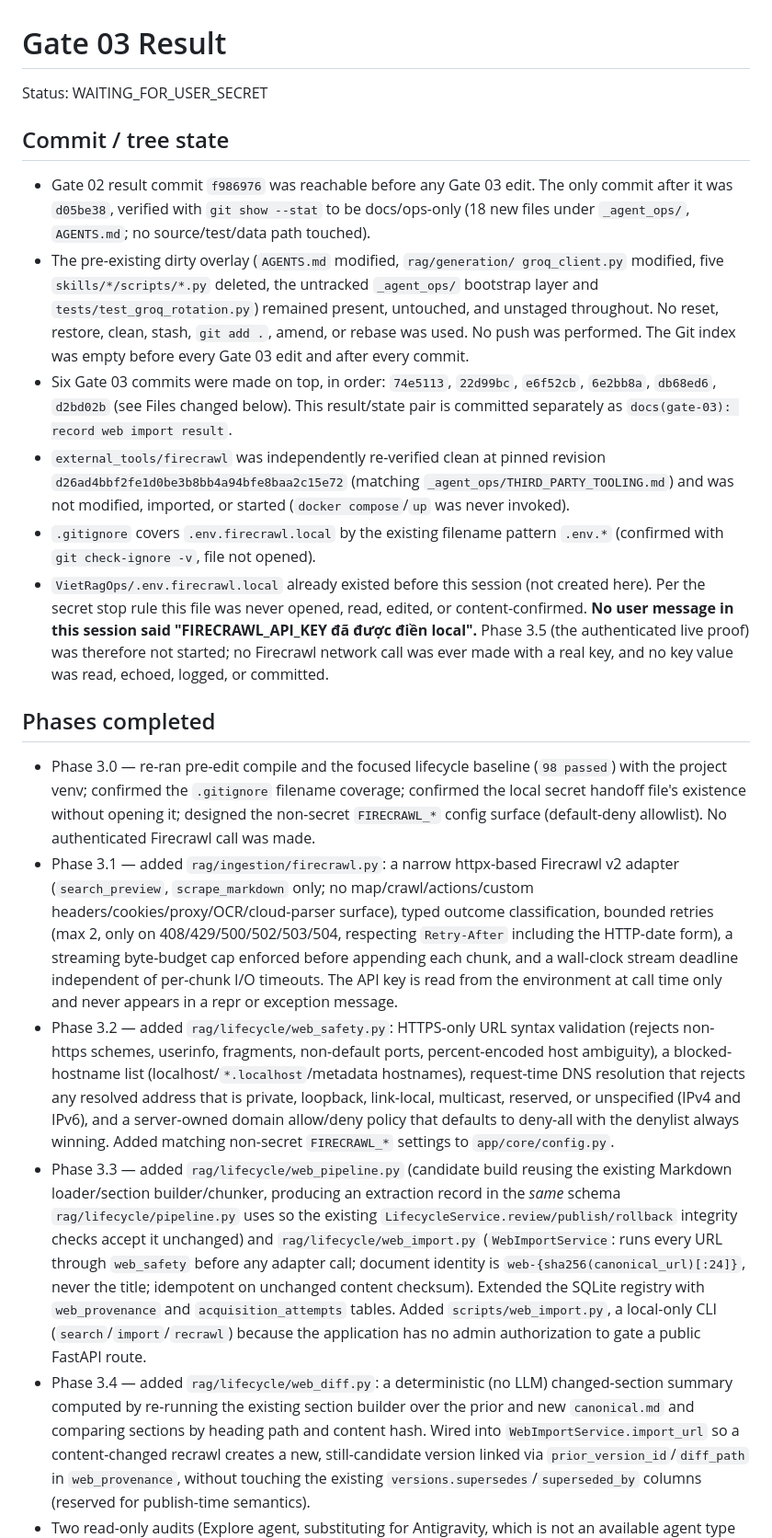
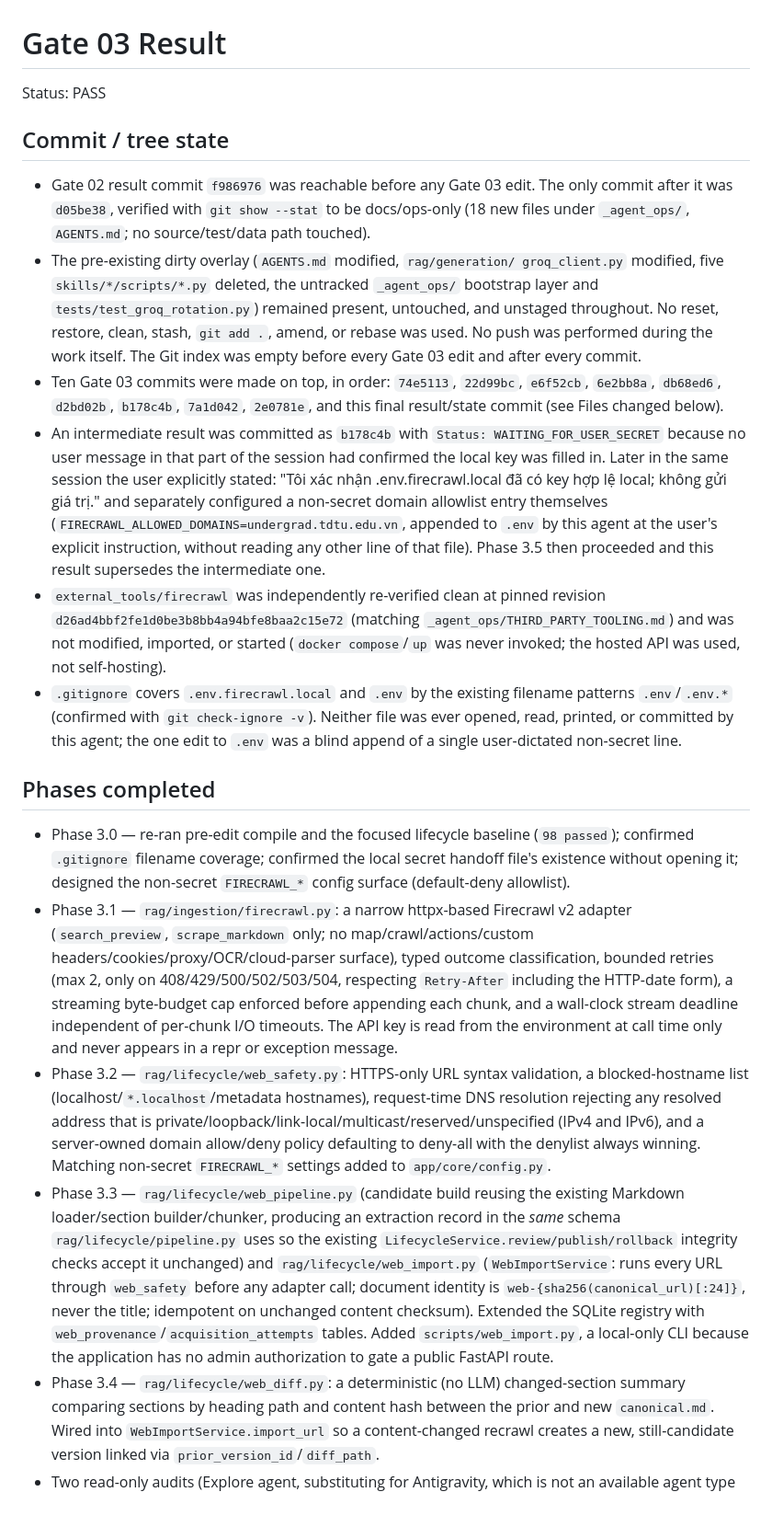
Before and after one commit to Dat071104/vietragops, a Markdown page: gates/results/GATE_03_RESULT.md, the part around one of its changes. Shown at 92% size. Drawn GitHub-style; blank space fills up the shorter version.

```diff
--- a/gates/results/GATE_03_RESULT.md
+++ b/gates/results/GATE_03_RESULT.md
@@ -1,6 +1,6 @@
 # Gate 03 Result
 
-Status: WAITING_FOR_USER_SECRET
+Status: PASS
 
 ## Commit / tree state
 
@@ -13,70 +13,69 @@ Status: WAITING_FOR_USER_SECRET
   untracked `_agent_ops/` bootstrap layer and `tests/test_groq_rotation.py`)
   remained present, untouched, and unstaged throughout. No reset, restore,
   clean, stash, `git add .`, amend, or rebase was used. No push was
-  performed. The Git index was empty before every Gate 03 edit and after
-  every commit.
-- Six Gate 03 commits were made on top, in order: `74e5113`, `22d99bc`,
-  `e6f52cb`, `6e2bb8a`, `db68ed6`, `d2bd02b` (see Files changed below).
-  This result/state pair is committed separately as
-  `docs(gate-03): record web import result`.
-- `external_tools/firecrawl` was independently re-verified clean at pinned
-  revision `d26ad4bbf2fe1d0be3b8bb4a94bfe8baa2c15e72` (matching
+  performed during the work itself. The Git index was empty before every
+  Gate 03 edit and after every commit.
+- Ten Gate 03 commits were made on top, in order: `74e5113`, `22d99bc`,
+  `e6f52cb`, `6e2bb8a`, `db68ed6`, `d2bd02b`, `b178c4b`, `7a1d042`,
+  `2e0781e`, and this final result/state commit (see Files changed below).
+- An intermediate result was committed as `b178c4b` with
+  `Status: WAITING_FOR_USER_SECRET` because no user message in that part
+  of the session had confirmed the local key was filled in. Later in the
+  same session the user explicitly stated: "Tôi xác nhận
+  .env.firecrawl.local đã có key hợp lệ local; không gửi giá trị." and
+  separately configured a non-secret domain allowlist entry themselves
+  (`FIRECRAWL_ALLOWED_DOMAINS=undergrad.tdtu.edu.vn`, appended to `.env`
+  by this agent at the user's explicit instruction, without reading any
+  other line of that file). Phase 3.5 then proceeded and this result
+  supersedes the intermediate one.
+- `external_tools/firecrawl` was independently re-verified clean at
+  pinned revision `d26ad4bbf2fe1d0be3b8bb4a94bfe8baa2c15e72` (matching
   `_agent_ops/THIRD_PARTY_TOOLING.md`) and was not modified, imported, or
-  started (`docker compose`/`up` was never invoked).
-- `.gitignore` covers `.env.firecrawl.local` by the existing filename
-  pattern `.env.*` (confirmed with `git check-ignore -v`, file not opened).
-- `VietRagOps/.env.firecrawl.local` already existed before this session
-  (not created here). Per the secret stop rule this file was never opened,
-  read, edited, or content-confirmed. **No user message in this session
-  said "FIRECRAWL_API_KEY đã được điền local".** Phase 3.5 (the
-  authenticated live proof) was therefore not started; no Firecrawl network
-  call was ever made with a real key, and no key value was read, echoed,
-  logged, or committed.
+  started (`docker compose`/`up` was never invoked; the hosted API was
+  used, not self-hosting).
+- `.gitignore` covers `.env.firecrawl.local` and `.env` by the existing
+  filename patterns `.env`/`.env.*` (confirmed with `git check-ignore
+  -v`). Neither file was ever opened, read, printed, or committed by this
+  agent; the one edit to `.env` was a blind append of a single
+  user-dictated non-secret line.
 
 ## Phases completed
 
 - Phase 3.0 — re-ran pre-edit compile and the focused lifecycle baseline
-  (`98 passed`) with the project venv; confirmed the `.gitignore` filename
-  coverage; confirmed the local secret handoff file's existence without
-  opening it; designed the non-secret `FIRECRAWL_*` config surface
-  (default-deny allowlist). No authenticated Firecrawl call was made.
-- Phase 3.1 — added `rag/ingestion/firecrawl.py`: a narrow httpx-based
+  (`98 passed`); confirmed `.gitignore` filename coverage; confirmed the
+  local secret handoff file's existence without opening it; designed the
+  non-secret `FIRECRAWL_*` config surface (default-deny allowlist).
+- Phase 3.1 — `rag/ingestion/firecrawl.py`: a narrow httpx-based
   Firecrawl v2 adapter (`search_preview`, `scrape_markdown` only; no
   map/crawl/actions/custom headers/cookies/proxy/OCR/cloud-parser
-  surface), typed outcome classification, bounded retries (max 2, only on
-  408/429/500/502/503/504, respecting `Retry-After` including the
+  surface), typed outcome classification, bounded retries (max 2, only
+  on 408/429/500/502/503/504, respecting `Retry-After` including the
   HTTP-date form), a streaming byte-budget cap enforced before appending
   each chunk, and a wall-clock stream deadline independent of per-chunk
   I/O timeouts. The API key is read from the environment at call time
   only and never appears in a repr or exception message.
-- Phase 3.2 — added `rag/lifecycle/web_safety.py`: HTTPS-only URL syntax
-  validation (rejects non-https schemes, userinfo, fragments, non-default
-  ports, percent-encoded host ambiguity), a blocked-hostname list
-  (localhost/`*.localhost`/metadata hostnames), request-time DNS
-  resolution that rejects any resolved address that is private, loopback,
-  link-local, multicast, reserved, or unspecified (IPv4 and IPv6), and a
-  server-owned domain allow/deny policy that defaults to deny-all with
-  the denylist always winning. Added matching non-secret `FIRECRAWL_*`
-  settings to `app/core/config.py`.
-- Phase 3.3 — added `rag/lifecycle/web_pipeline.py` (candidate build
-  reusing the existing Markdown loader/section builder/chunker, producing
-  an extraction record in the *same* schema `rag/lifecycle/pipeline.py`
+- Phase 3.2 — `rag/lifecycle/web_safety.py`: HTTPS-only URL syntax
+  validation, a blocked-hostname list (localhost/`*.localhost`/metadata
+  hostnames), request-time DNS resolution rejecting any resolved address
+  that is private/loopback/link-local/multicast/reserved/unspecified
+  (IPv4 and IPv6), and a server-owned domain allow/deny policy defaulting
+  to deny-all with the denylist always winning. Matching non-secret
+  `FIRECRAWL_*` settings added to `app/core/config.py`.
+- Phase 3.3 — `rag/lifecycle/web_pipeline.py` (candidate build reusing
+  the existing Markdown loader/section builder/chunker, producing an
+  extraction record in the *same* schema `rag/lifecycle/pipeline.py`
   uses so the existing `LifecycleService.review/publish/rollback`
   integrity checks accept it unchanged) and `rag/lifecycle/web_import.py`
   (`WebImportService`: runs every URL through `web_safety` before any
   adapter call; document identity is `web-{sha256(canonical_url)[:24]}`,
   never the title; idempotent on unchanged content checksum). Extended
-  the SQLite registry with `web_provenance` and `acquisition_attempts`
-  tables. Added `scripts/web_import.py`, a local-only CLI
-  (`search`/`import`/`recrawl`) because the application has no admin
-  authorization to gate a public FastAPI route.
-- Phase 3.4 — added `rag/lifecycle/web_diff.py`: a deterministic (no LLM)
-  changed-section summary computed by re-running the existing section
-  builder over the prior and new `canonical.md` and comparing sections by
-  heading path and content hash. Wired into `WebImportService.import_url`
-  so a content-changed recrawl creates a new, still-candidate version
-  linked via `prior_version_id`/`diff_path` in `web_provenance`, without
-  touching the existing `versions.supersedes`/`superseded_by` columns
-  (reserved for publish-time semantics).
+  the SQLite registry with `web_provenance`/`acquisition_attempts`
+  tables. Added `scripts/web_import.py`, a local-only CLI because the
+  application has no admin authorization to gate a public FastAPI route.
+- Phase 3.4 — `rag/lifecycle/web_diff.py`: a deterministic (no LLM)
+  changed-section summary comparing sections by heading path and content
+  hash between the prior and new `canonical.md`. Wired into
+  `WebImportService.import_url` so a content-changed recrawl creates a
+  new, still-candidate version linked via `prior_version_id`/`diff_path`.
 - Two read-only audits (Explore agent, substituting for Antigravity,
   which is not an available agent type on this platform — recorded once
```
Also changed, not shown: other parts of gates/results/GATE_03_RESULT.md (+151 -163 lines), PROJECT_STATE.md (+22 -17 lines).
